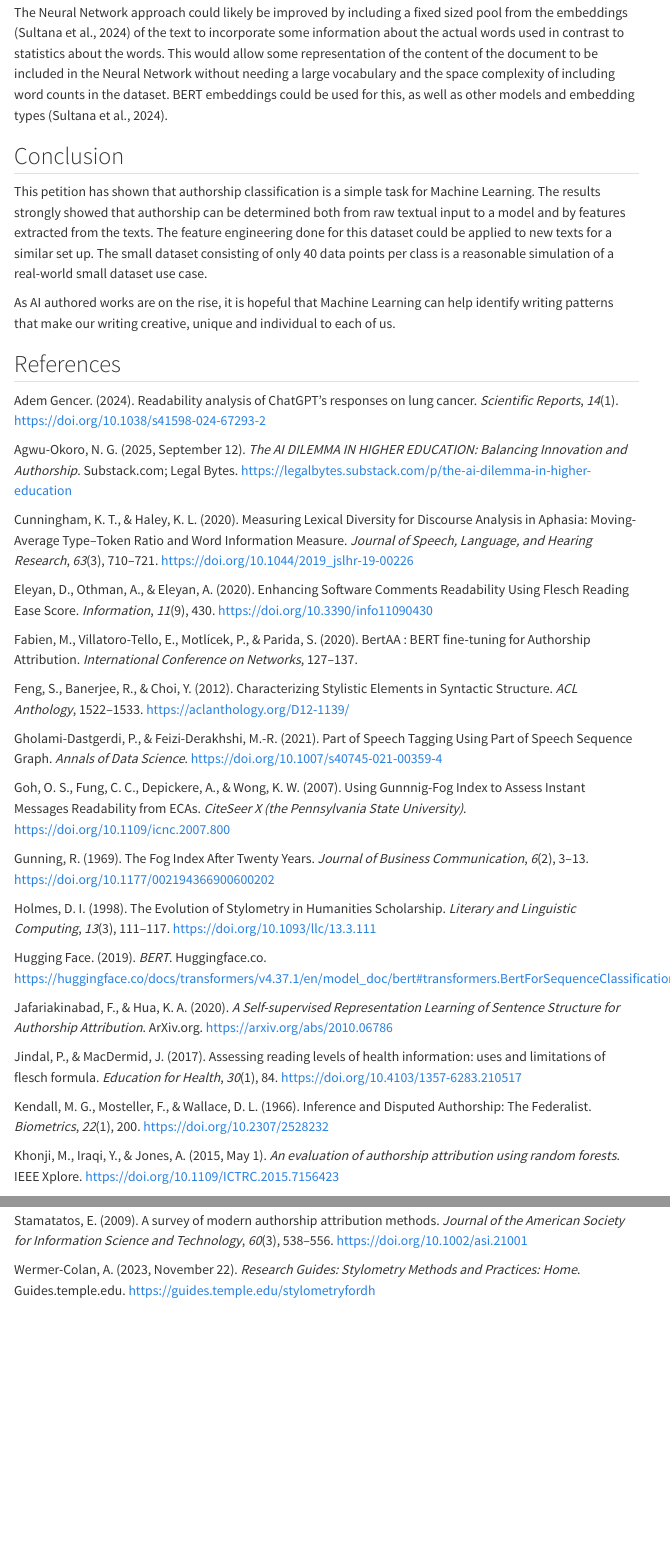
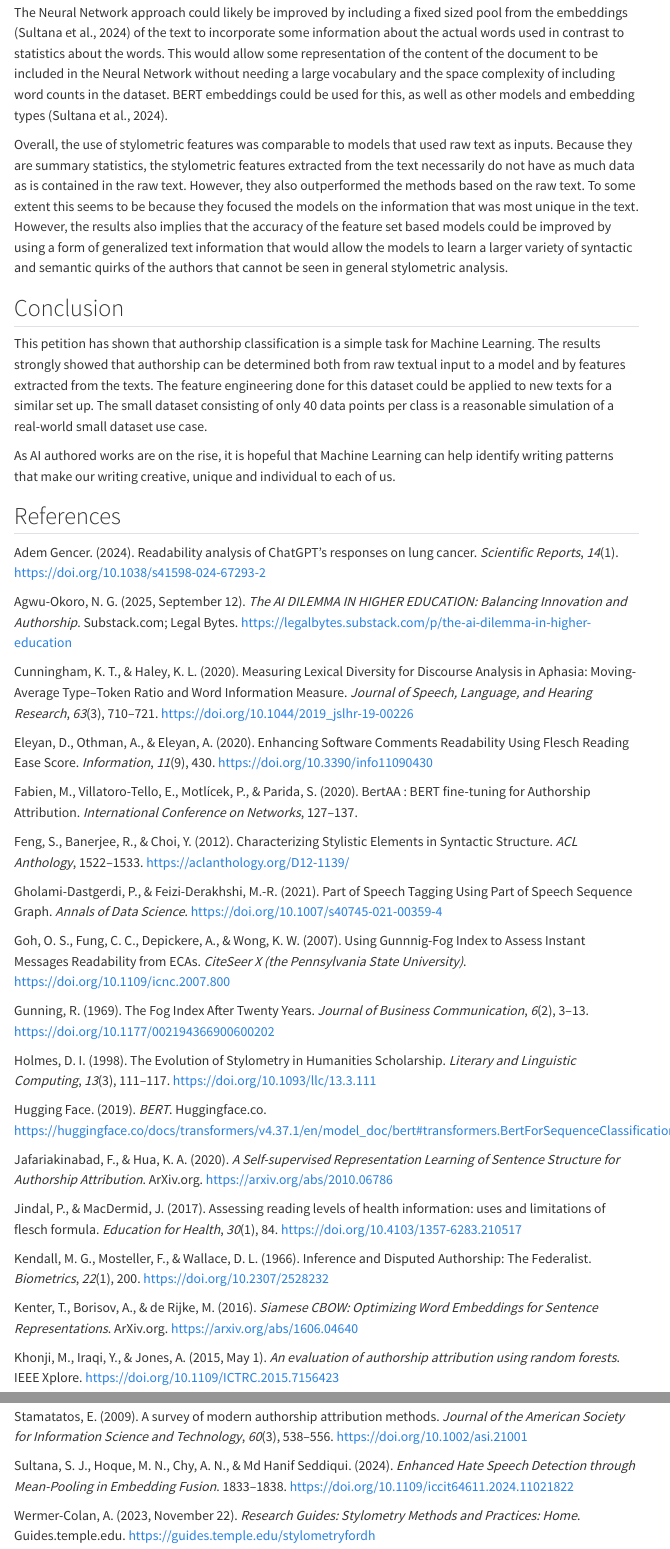
Before and after one commit to sammcdo/ML-Authorship-Attribution, a Quarto document (index.qmd): the page in a window 1100 px wide, from 7700 px down, and a second part further down, joined at a grey line. Rendered offline with R 4.5, knitr and Pandoc in place of Quarto, with nearby package versions; some code elsewhere in the file could not run offline; menus at the side of the page are left out.

Commit message:
more discussion

```diff
--- a/index.qmd
+++ b/index.qmd
@@ -148,6 +148,8 @@ The final model tested was a Neural Network of the features in the dataset. It w
 
 The Neural Network approach could likely be improved by including a fixed sized pool from the embeddings (Sultana et al., 2024) of the text to incorporate some information about the actual words used in contrast to statistics about the words. This would allow some representation of the content of the document to be included in the Neural Network without needing a large vocabulary and the space complexity of including word counts in the dataset. BERT embeddings could be used for this, as well as other models and embedding types (Sultana et al., 2024).
 
+Overall, the use of stylometric features was comparable to models that used raw text as inputs. Because they are summary statistics, the stylometric features extracted from the text necessarily do not have as much data as is contained in the raw text. However, they also outperformed the methods based on the raw text. To some extent this seems to be because they focused the models on the information that was most unique in the text. However, the results also implies that the accuracy of the feature set based models could be improved by using a form of generalized text information that would allow the models to learn a larger variety of syntactic and semantic quirks of the authors that cannot be seen in general stylometric analysis.
+
 ## Conclusion
 
 This petition has shown that authorship classification is a simple task for Machine Learning. The results strongly showed that authorship can be determined both from raw textual input to a model and by features extracted from the texts. The feature engineering done for this dataset could be applied to new texts for a similar set up. The small dataset consisting of only 40 data points per class is a reasonable simulation of a real-world small dataset use case.
@@ -184,6 +186,8 @@ Jindal, P., & MacDermid, J. (2017). Assessing reading levels of health informati
 
 Kendall, M. G., Mosteller, F., & Wallace, D. L. (1966). Inference and Disputed Authorship: The Federalist. *Biometrics*, *22*(1), 200. https://doi.org/10.2307/2528232
 
+Kenter, T., Borisov, A., & de Rijke, M. (2016). *Siamese CBOW: Optimizing Word Embeddings for Sentence Representations*. ArXiv.org. https://arxiv.org/abs/1606.04640
+
 Khonji, M., Iraqi, Y., & Jones, A. (2015, May 1). *An evaluation of authorship attribution using random forests*. IEEE Xplore. https://doi.org/10.1109/ICTRC.2015.7156423
 
 Kincaid, J. P., Fishburne, J., Rogers, R. L., & Chissom, B. S. (1975, February 1). *Derivation of New Readability Formulas (Automated Readability Index, Fog Count and Flesch Reading Ease Formula) for Navy Enlisted Personnel*. Apps.dtic.mil. https://apps.dtic.mil/sti/citations/ADA006655
@@ -206,4 +212,6 @@ Sohrab, M. G., Miwa, M., & Sasaki, Y. (2015). Centroid-Means-Embedding: An Appro
 
 Stamatatos, E. (2009). A survey of modern authorship attribution methods. *Journal of the American Society for Information Science and Technology*, *60*(3), 538–556. https://doi.org/10.1002/asi.21001
 
+Sultana, S. J., Hoque, M. N., Chy, A. N., & Md Hanif Seddiqui. (2024). *Enhanced Hate Speech Detection through Mean-Pooling in Embedding Fusion*. 1833–1838. https://doi.org/10.1109/iccit64611.2024.11021822
+
 Wermer-Colan, A. (2023, November 22). *Research Guides: Stylometry Methods and Practices: Home*. Guides.temple.edu. https://guides.temple.edu/stylometryfordh
```
Also changed, not shown: index.html, index.qmd (2 more changed lines).
